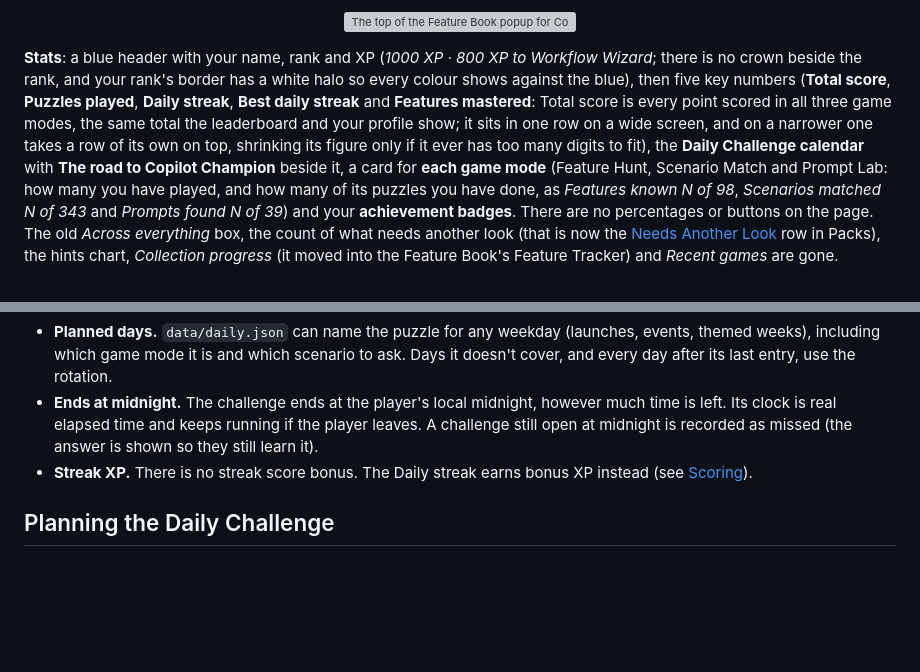
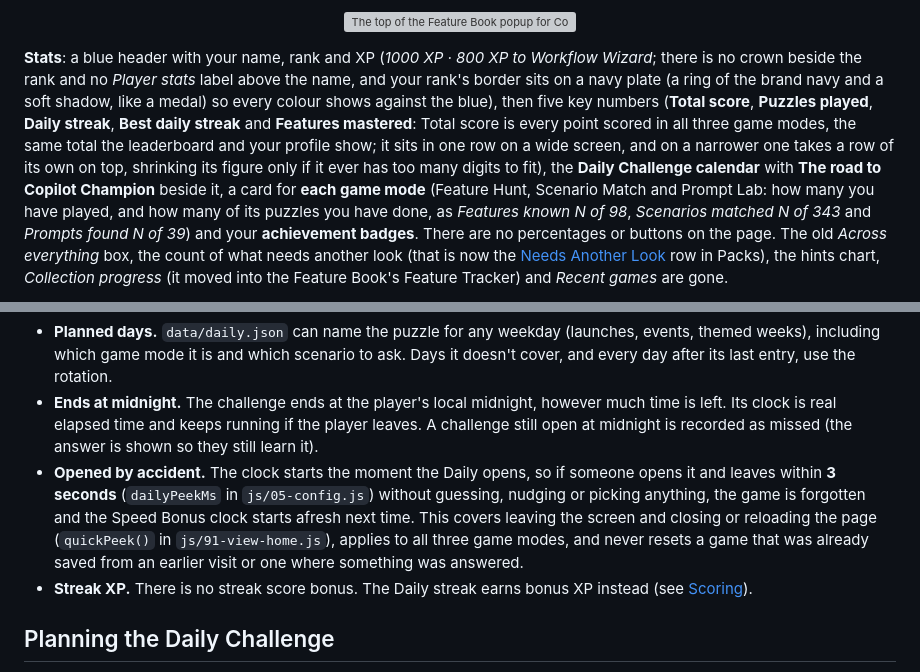
Before and after one commit to LiamE2/copilot-feature-dle, a Markdown page: README.md, 2 parts joined by grey strips. GitHub-like rendering; blank space fills up the shorter version; grey boxes are pictures that could not be loaded.

```diff
--- a/README.md
+++ b/README.md
@@ -110,6 +110,6 @@ The play modes always run in this order: **Free Play, Feature Hunt, Scenario Mat
   <img src="docs/book-detail.png" alt="The top of the Feature Book popup for Copilot Notebooks: its difficulty, category, state and the month it was introduced, then three trackers for Know it (Done), Use it (1 of 5) and Prompt it (4 of 4), a Know it section with the What it does and Why it matters cards, and the start of the Use it section with its first four numbered example scenarios. The Prompt it list, with every prompt shown and ready to copy, follows below" width="620">
 </p>
 
-**Stats**: a blue header with your name, rank and XP (*1000 XP · 800 XP to Workflow Wizard*; there is no crown beside the rank, and your rank's border has a white halo so every colour shows against the blue), then five key numbers (**Total score**, **Puzzles played**, **Daily streak**, **Best daily streak** and **Features mastered**: Total score is every point scored in all three game modes, the same total the leaderboard and your profile show; it sits in one row on a wide screen, and on a narrower one takes a row of its own on top, shrinking its figure only if it ever has too many digits to fit), the **Daily Challenge calendar** with **The road to Copilot Champion** beside it, a card for **each game mode** (Feature Hunt, Scenario Match and Prompt Lab: how many you have played, and how many of its puzzles you have done, as *Features known N of 98*, *Scenarios matched N of 343* and *Prompts found N of 39*) and your **achievement badges**. There are no percentages or buttons on the page. The old *Across everything* box, the count of what needs another look (that is now the [Needs Another Look](#needs-another-look) row in Packs), the hints chart, *Collection progress* (it moved into the Feature Book's Feature Tracker) and *Recent games* are gone.
+**Stats**: a blue header with your name, rank and XP (*1000 XP · 800 XP to Workflow Wizard*; there is no crown beside the rank and no *Player stats* label above the name, and your rank's border sits on a navy plate (a ring of the brand navy and a soft shadow, like a medal) so every colour shows against the blue), then five key numbers (**Total score**, **Puzzles played**, **Daily streak**, **Best daily streak** and **Features mastered**: Total score is every point scored in all three game modes, the same total the leaderboard and your profile show; it sits in one row on a wide screen, and on a narrower one takes a row of its own on top, shrinking its figure only if it ever has too many digits to fit), the **Daily Challenge calendar** with **The road to Copilot Champion** beside it, a card for **each game mode** (Feature Hunt, Scenario Match and Prompt Lab: how many you have played, and how many of its puzzles you have done, as *Features known N of 98*, *Scenarios matched N of 343* and *Prompts found N of 39*) and your **achievement badges**. There are no percentages or buttons on the page. The old *Across everything* box, the count of what needs another look (that is now the [Needs Another Look](#needs-another-look) row in Packs), the hints chart, *Collection progress* (it moved into the Feature Book's Feature Tracker) and *Recent games* are gone.
 
 <p align="center">
@@ -182,6 +182,7 @@ All numbers live in `js/05-config.js`: `points` (the hint points above), `speedB
 - **Rotation.** Any weekday that isn't planned by hand (see [Planning the Daily Challenge](#planning-the-daily-challenge)) uses the random rotation. Each difficulty cycles through its own shuffled list, so nothing repeats until that list is used up: a Feature Hunt day draws on the 66 features that aren't marked `"daily": false`, and a Scenario Match or Prompt Lab day on those features' scenarios, at the day's planned difficulty (and the nearest difficulty that has any, so a difficulty with no questions never leaves a gap). Add more features or scenarios to stretch that out.
 - **Planned days.** `data/daily.json` can name the puzzle for any weekday (launches, events, themed weeks), including which game mode it is and which scenario to ask. Days it doesn't cover, and every day after its last entry, use the rotation.
 - **Ends at midnight.** The challenge ends at the player's local midnight, however much time is left. Its clock is real elapsed time and keeps running if the player leaves. A challenge still open at midnight is recorded as missed (the answer is shown so they still learn it).
+- **Opened by accident.** The clock starts the moment the Daily opens, so if someone opens it and leaves within **3 seconds** (`dailyPeekMs` in `js/05-config.js`) without guessing, nudging or picking anything, the game is forgotten and the Speed Bonus clock starts afresh next time. This covers leaving the screen and closing or reloading the page (`quickPeek()` in `js/91-view-home.js`), applies to all three game modes, and never resets a game that was already saved from an earlier visit or one where something was answered.
 - **Streak XP.** There is no streak score bonus. The Daily streak earns bonus XP instead (see [Scoring](#scoring-in-one-glance)).
 
 ## Planning the Daily Challenge
```
Also changed, not shown: other parts of README.md (+3 -3 lines), docs/stats.png, 15 other files.
